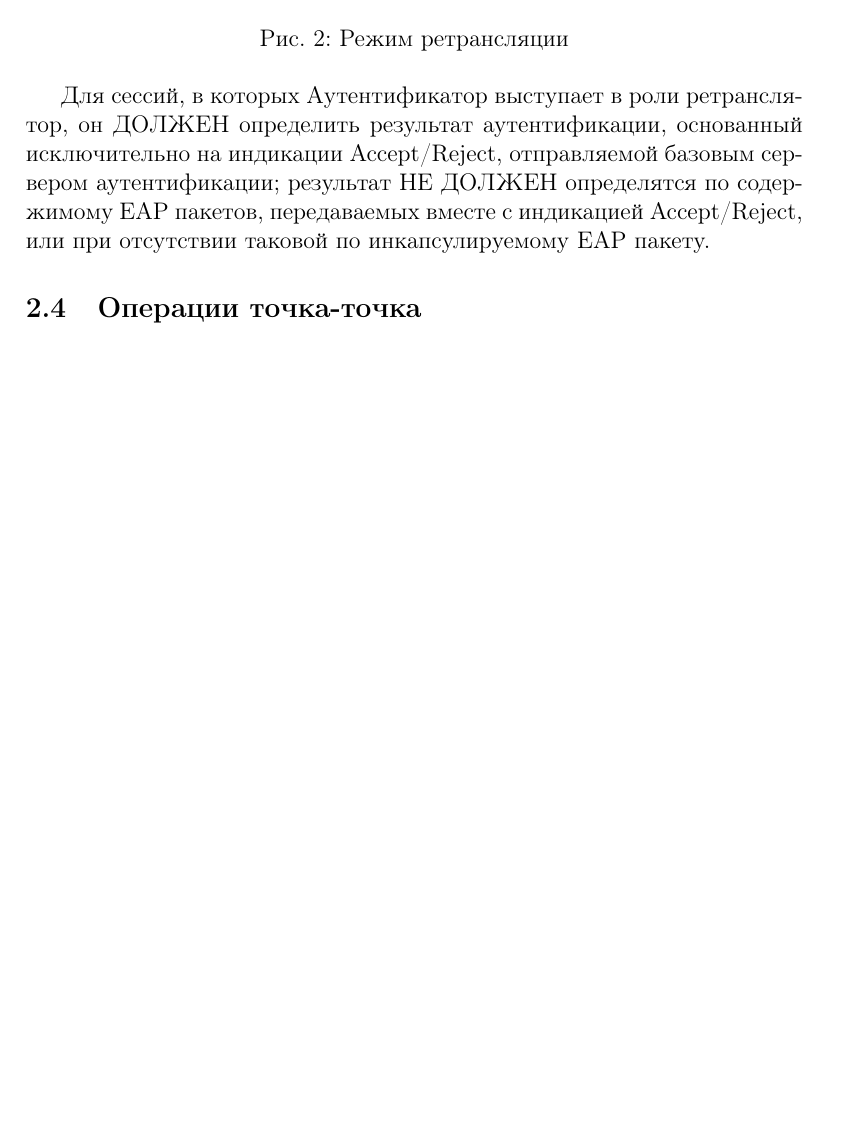
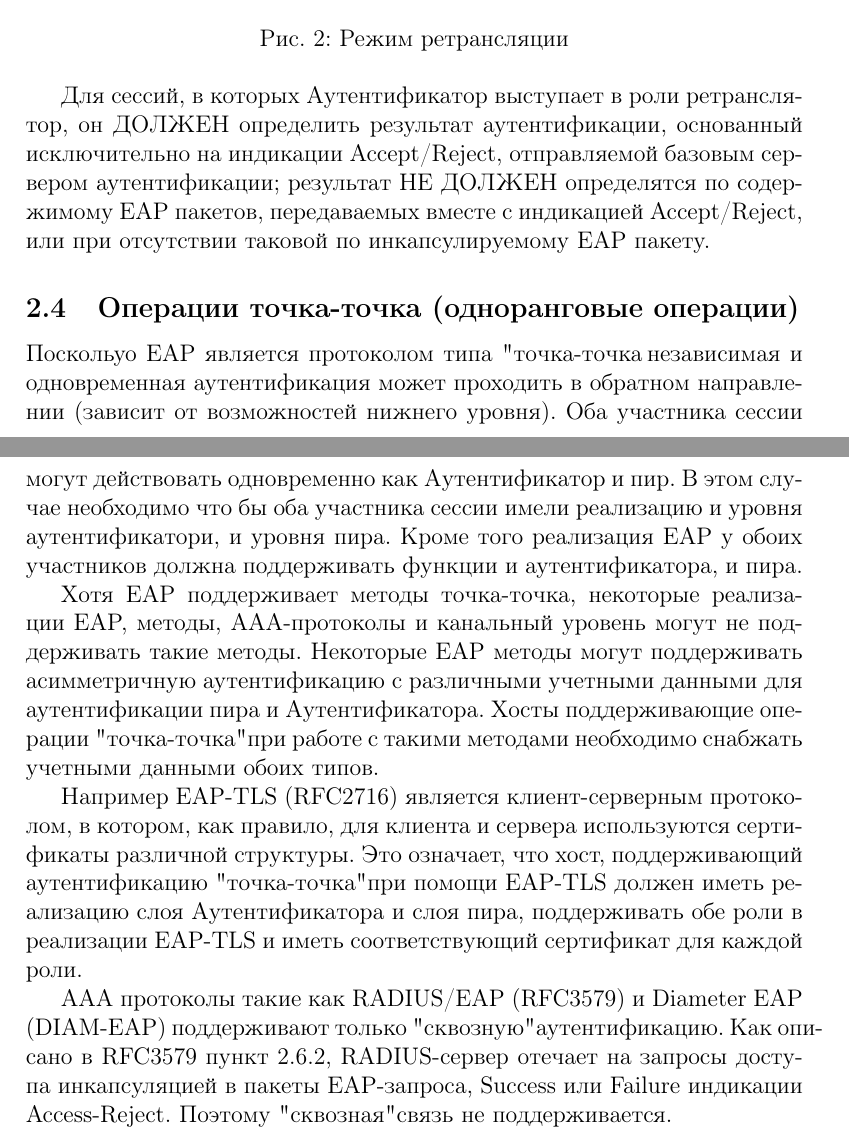
Before and after one commit to mariarti91/plc_G9903_022014, a LaTeX document (doc/rfc-3748/rfc3748.tex, which reads doc/rfc-3748/eap.tex): part of page 11 of 11 before the commit and two parts of pages 11 and 12 of 12 after it, the two joined at a grey line, cut so that both start at the same text, the shorter picture padded with empty space. Compiled offline with pdfLaTeX.

Commit message:
some progress

```diff
--- a/doc/rfc-3748/eap.tex
+++ b/doc/rfc-3748/eap.tex
@@ -89,4 +89,12 @@ EAP пакеты с полем ``Code'' Success или Failure не включа
 
 Для сессий, в которых Аутентификатор выступает в роли ретранслятор, он ДОЛЖЕН определить результат аутентификации, основанный исключительно на индикации Accept/Reject, отправляемой базовым сервером аутентификации; результат НЕ ДОЛЖЕН определятся по содержимому EAP пакетов, передаваемых вместе с индикацией Accept/Reject, или при отсутствии таковой по инкапсулируемому EAP пакету.
 
-\subsection{Операции точка-точка}
+\subsection{Операции точка-точка (одноранговые операции)}
+
+Поскольуо EAP является протоколом типа "точка-точка", независимая и одновременная аутентификация может проходить в обратном направлении (зависит от возможностей нижнего уровня). Оба участника сессии могут действовать одновременно как Аутентификатор и пир. В этом случае необходимо что бы оба участника сессии имели реализацию и уровня аутентификатори, и уровня пира. Кроме того реализация EAP у обоих участников должна поддерживать функции и аутентификатора, и пира.
+
+Хотя EAP поддерживает методы точка-точка, некоторые реализации EAP, методы, AAA-протоколы и канальный уровень могут не поддерживать такие методы. Некоторые EAP методы могут поддерживать асимметричную аутентификацию с различными учетными данными для аутентификации пира и Аутентификатора. Хосты поддерживающие операции "точка-точка" при работе с такими методами необходимо снабжать учетными данными обоих типов.
+
+Например EAP-TLS (RFC2716) является клиент-серверным протоколом, в котором, как правило, для клиента и сервера используются сертификаты различной структуры. Это означает, что хост, поддерживающий аутентификацию "точка-точка" при помощи EAP-TLS должен иметь реализацию слоя Аутентификатора и слоя пира, поддерживать обе роли в реализации EAP-TLS и иметь соответствующий сертификат для каждой роли.
+
+AAA протоколы такие как RADIUS/EAP (RFC3579) и Diameter EAP (DIAM-EAP) поддерживают только "сквозную" аутентификацию. Как описано в RFC3579 пункт 2.6.2, RADIUS-сервер отечает на запросы доступа инкапсуляцией в пакеты EAP-запроса, Success или Failure индикации Access-Reject. Поэтому "сквозная" связь не поддерживается.
```
